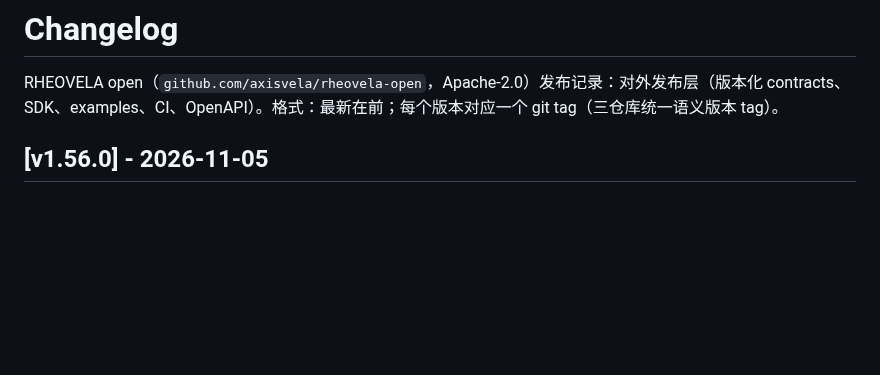
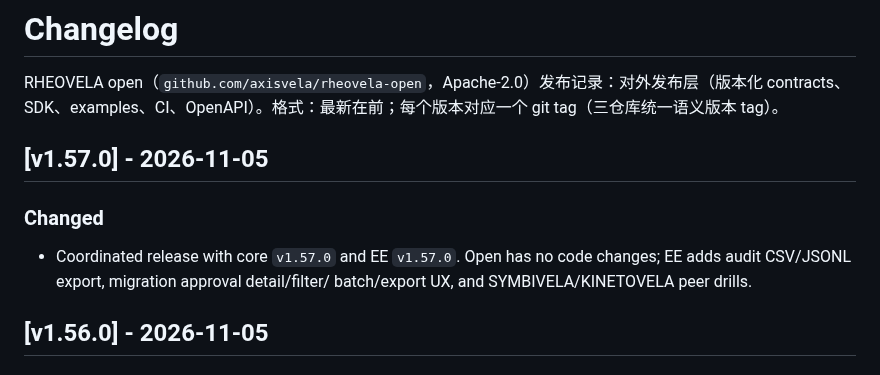
Before and after one commit to axisvela/rheovela-open, a Markdown page: CHANGELOG.md, the part around the change. Rendered like a GitHub page; blank space fills up the shorter version.

Commit message:
release: v1.57.0

```diff
--- a/CHANGELOG.md
+++ b/CHANGELOG.md
@@ -1,6 +1,14 @@
 # Changelog
 
 RHEOVELA open（`github.com/axisvela/rheovela-open`，Apache-2.0）发布记录：对外发布层（版本化 contracts、SDK、examples、CI、OpenAPI）。格式：最新在前；每个版本对应一个 git tag（三仓库统一语义版本 tag）。
+
+## [v1.57.0] - 2026-11-05
+
+### Changed
+
+- Coordinated release with core `v1.57.0` and EE `v1.57.0`. Open has no code
+  changes; EE adds audit CSV/JSONL export, migration approval detail/filter/
+  batch/export UX, and SYMBIVELA/KINETOVELA peer drills.
 
 ## [v1.56.0] - 2026-11-05
 
```
